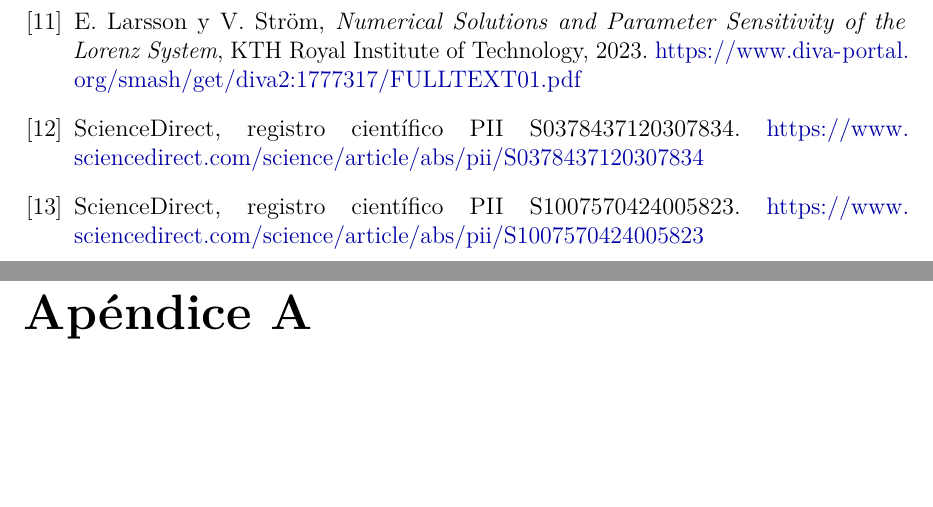
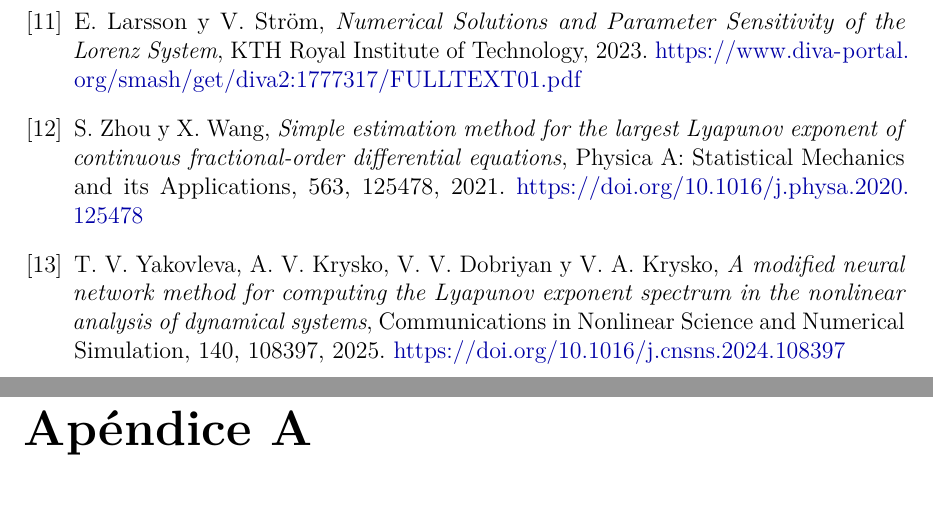
Before and after one commit to jblanco89/lorenz_attractor_analysis_simulink, a LaTeX document (docs/benettin_v2.tex): two parts of pages 13 and 14 of 14, joined at a grey line, cut so that both start at the same text, the shorter picture padded with empty space. Compiled offline with pdfLaTeX.

Commit message:
Benettin Method doc version 2: Bibliogrphy enhanced

```diff
--- a/docs/benettin_v2.tex
+++ b/docs/benettin_v2.tex
@@ -378,9 +378,9 @@ The Liouville Equation in Atmospheric Predictability, 48–49. 2003.
 
 \bibitem{larsson2023} E. Larsson y V. Ström, \emph{Numerical Solutions and Parameter Sensitivity of the Lorenz System}, KTH Royal Institute of Technology, 2023. \url{https://www.diva-portal.org/smash/get/diva2:1777317/FULLTEXT01.pdf}
 
-\bibitem{scienceDirect2020} ScienceDirect, registro científico PII S0378437120307834. \url{https://www.sciencedirect.com/science/article/abs/pii/S0378437120307834}
+\bibitem{zhou2021} S. Zhou y X. Wang, \emph{Simple estimation method for the largest Lyapunov exponent of continuous fractional-order differential equations}, Physica A: Statistical Mechanics and its Applications, 563, 125478, 2021. \url{https://doi.org/10.1016/j.physa.2020.125478}
 
-\bibitem{scienceDirect2024} ScienceDirect, registro científico PII S1007570424005823. \url{https://www.sciencedirect.com/science/article/abs/pii/S1007570424005823}
+\bibitem{yakovleva2025} T. V. Yakovleva, A. V. Krysko, V. V. Dobriyan y V. A. Krysko, \emph{A modified neural network method for computing the Lyapunov exponent spectrum in the nonlinear analysis of dynamical systems}, Communications in Nonlinear Science and Numerical Simulation, 140, 108397, 2025. \url{https://doi.org/10.1016/j.cnsns.2024.108397}
 
 \end{thebibliography}
 
```
Also changed, not shown: docs/Benettin_method.pdf.
